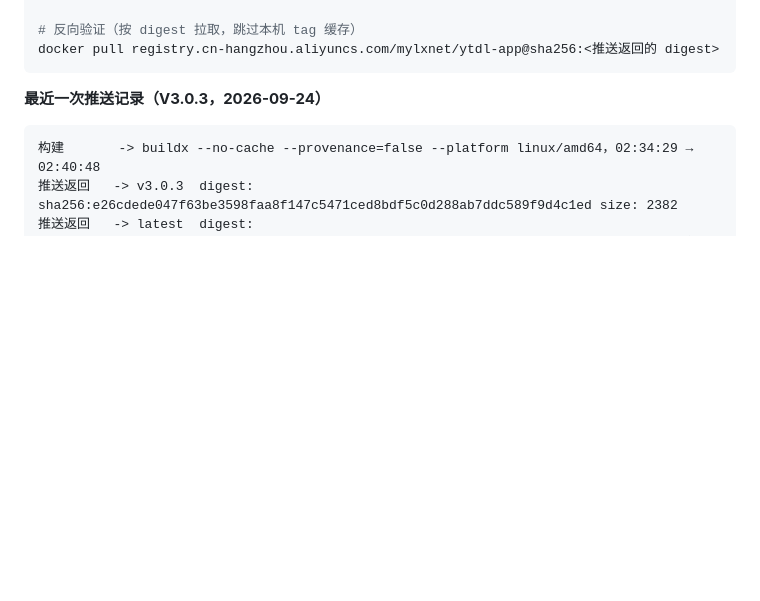
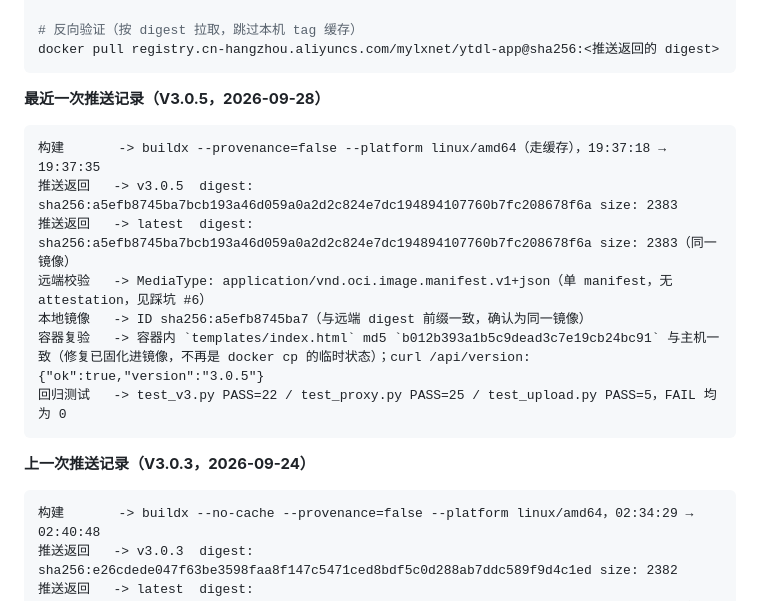
Before and after one commit to mylxnet/ytdl-app, a Markdown page: doc/PROJECT_STATE.md, the part around the change. Drawn GitHub-style; blank space fills up the shorter version.

Commit message:
补记 v3.0.5 发布信息：ACR digest、构建耗时与回归测试结果
PROJECT_STATE：新增「最近一次推送记录（V3.0.5）」块（构建 19:37:18→19:37:35、digest a5efb874…、容器内模板 md5 与主机一致、三套测试全通过），原 V3.0.3 记录降为「上一次」保留。

DEPLOY：镜像元信息表补 digest 行。

````diff
--- a/doc/PROJECT_STATE.md
+++ b/doc/PROJECT_STATE.md
@@ -479,7 +479,18 @@ docker push registry.cn-hangzhou.aliyuncs.com/mylxnet/ytdl-app:latest
 docker pull registry.cn-hangzhou.aliyuncs.com/mylxnet/ytdl-app@sha256:<推送返回的 digest>
 ```
 
-**最近一次推送记录（V3.0.3，2026-09-24）**
+**最近一次推送记录（V3.0.5，2026-09-28）**
+```
+构建       -> buildx --provenance=false --platform linux/amd64（走缓存），19:37:18 → 19:37:35
+推送返回   -> v3.0.5  digest: sha256:a5efb8745ba7bcb193a46d059a0a2d2c824e7dc194894107760b7fc208678f6a size: 2383
+推送返回   -> latest  digest: sha256:a5efb8745ba7bcb193a46d059a0a2d2c824e7dc194894107760b7fc208678f6a size: 2383（同一镜像）
+远端校验   -> MediaType: application/vnd.oci.image.manifest.v1+json（单 manifest，无 attestation，见踩坑 #6）
+本地镜像   -> ID sha256:a5efb8745ba7（与远端 digest 前缀一致，确认为同一镜像）
+容器复验   -> 容器内 `templates/index.html` md5 `b012b393a1b5c9dead3c7e19cb24bc91` 与主机一致（修复已固化进镜像，不再是 docker cp 的临时状态）；curl /api/version: {"ok":true,"version":"3.0.5"}
+回归测试   -> test_v3.py PASS=22 / test_proxy.py PASS=25 / test_upload.py PASS=5，FAIL 均为 0
+```
+
+**上一次推送记录（V3.0.3，2026-09-24）**
 ```
 构建       -> buildx --no-cache --provenance=false --platform linux/amd64，02:34:29 → 02:40:48
 推送返回   -> v3.0.3  digest: sha256:e26cdede047f63be3598faa8f147c5471ced8bdf5c0d288ab7ddc589f9d4c1ed size: 2382
````
Also changed, not shown: doc/DEPLOY.md (+1 -0 lines).
